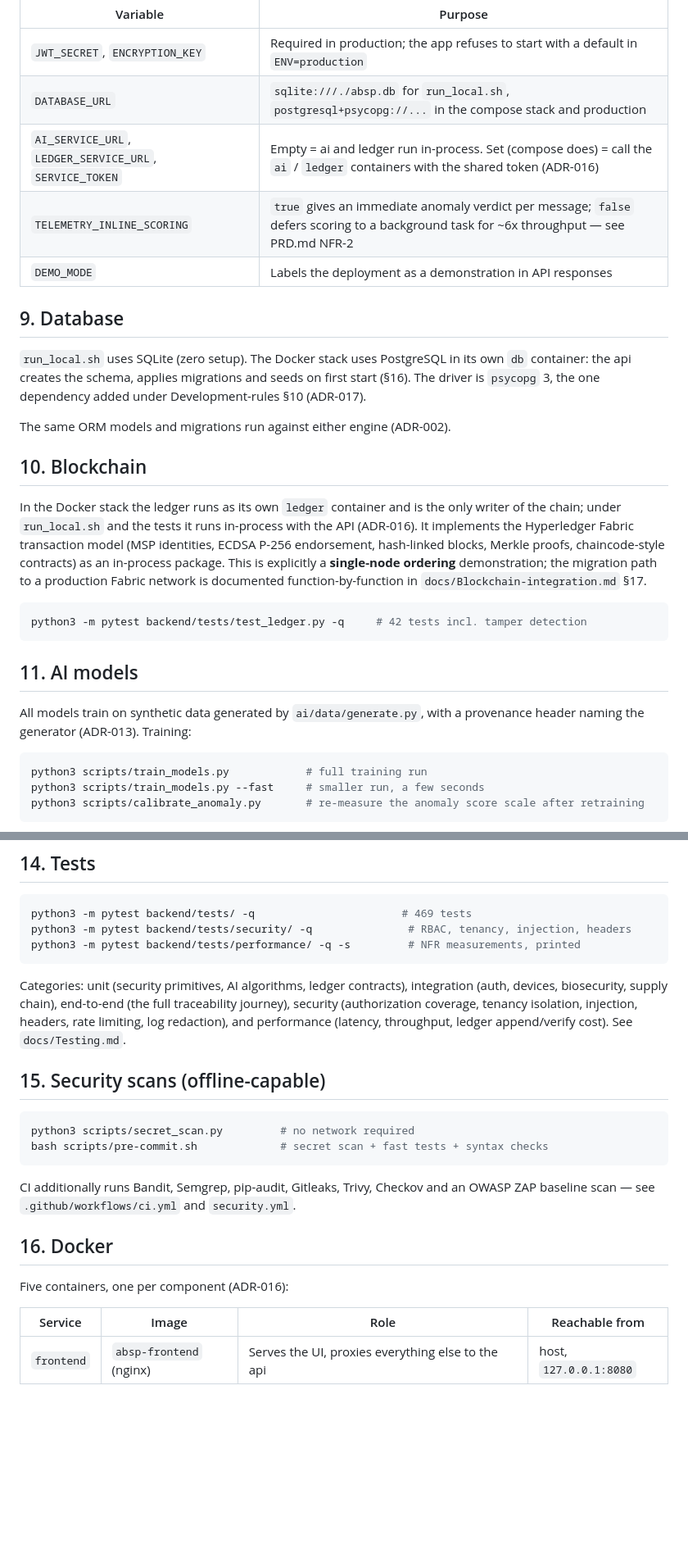
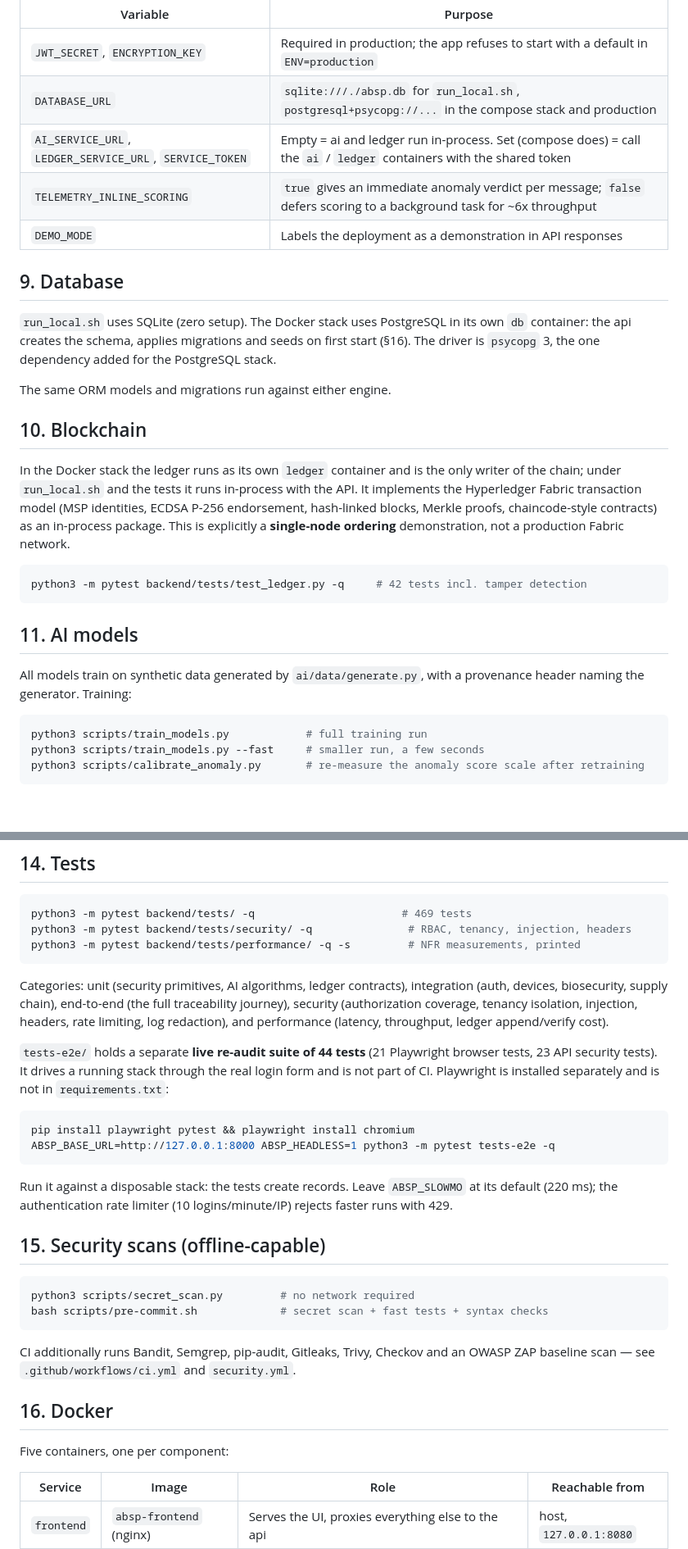
Before and after one commit to bilalwaheed24/Implementing-Advanced-Agricultural-Platform, a Markdown page: README.md, 2 parts joined by grey strips. Shown at 82% size. Drawn GitHub-style; blank space fills up the shorter version.

````diff
--- a/README.md
+++ b/README.md
@@ -136,25 +129,24 @@ Every variable is documented with a safe placeholder in `.env.example`. Notable
 |---|---|
 | `JWT_SECRET`, `ENCRYPTION_KEY` | Required in production; the app refuses to start with a default in `ENV=production` |
 | `DATABASE_URL` | `sqlite:///./absp.db` for `run_local.sh`, `postgresql+psycopg://...` in the compose stack and production |
-| `AI_SERVICE_URL`, `LEDGER_SERVICE_URL`, `SERVICE_TOKEN` | Empty = ai and ledger run in-process. Set (compose does) = call the `ai` / `ledger` containers with the shared token (ADR-016) |
-| `TELEMETRY_INLINE_SCORING` | `true` gives an immediate anomaly verdict per message; `false` defers scoring to a background task for ~6x throughput — see PRD.md NFR-2 |
+| `AI_SERVICE_URL`, `LEDGER_SERVICE_URL`, `SERVICE_TOKEN` | Empty = ai and ledger run in-process. Set (compose does) = call the `ai` / `ledger` containers with the shared token |
+| `TELEMETRY_INLINE_SCORING` | `true` gives an immediate anomaly verdict per message; `false` defers scoring to a background task for ~6x throughput |
 | `DEMO_MODE` | Labels the deployment as a demonstration in API responses |
 
 ## 9. Database
 
 `run_local.sh` uses SQLite (zero setup). The Docker stack uses PostgreSQL in its own `db`
 container: the api creates the schema, applies migrations and seeds on first start (§16). The
-driver is `psycopg` 3, the one dependency added under Development-rules §10 (ADR-017).
+driver is `psycopg` 3, the one dependency added for the PostgreSQL stack.
 
-The same ORM models and migrations run against either engine (ADR-002).
+The same ORM models and migrations run against either engine.
 
 ## 10. Blockchain
 
 In the Docker stack the ledger runs as its own `ledger` container and is the only writer of the
-chain; under `run_local.sh` and the tests it runs in-process with the API (ADR-016). It implements the Hyperledger Fabric transaction model (MSP identities, ECDSA P-256 endorsement,
+chain; under `run_local.sh` and the tests it runs in-process with the API. It implements the Hyperledger Fabric transaction model (MSP identities, ECDSA P-256 endorsement,
 hash-linked blocks, Merkle proofs, chaincode-style contracts) as an in-process package. This is
-explicitly a **single-node ordering** demonstration; the migration path to a production Fabric
-network is documented function-by-function in `docs/Blockchain-integration.md` §17.
+explicitly a **single-node ordering** demonstration, not a production Fabric network.
 
 ```bash
 python3 -m pytest backend/tests/test_ledger.py -q     # 42 tests incl. tamper detection
@@ -163,7 +155,7 @@ python3 -m pytest backend/tests/test_ledger.py -q     # 42 tests incl. tamper de
 ## 11. AI models
 
 All models train on synthetic data generated by `ai/data/generate.py`, with a provenance
-header naming the generator (ADR-013). Training:
+header naming the generator. Training:
 
 ```bash
 python3 scripts/train_models.py            # full training run
@@ -212,7 +204,19 @@ python3 -m pytest backend/tests/performance/ -q -s         # NFR measurements, p
 Categories: unit (security primitives, AI algorithms, ledger contracts), integration (auth,
 devices, biosecurity, supply chain), end-to-end (the full traceability journey), security
 (authorization coverage, tenancy isolation, injection, headers, rate limiting, log redaction),
-and performance (latency, throughput, ledger append/verify cost). See `docs/Testing.md`.
+and performance (latency, throughput, ledger append/verify cost).
+
+`tests-e2e/` holds a separate **live re-audit suite of 44 tests** (21 Playwright browser tests,
+23 API security tests). It drives a running stack through the real login form and is not part
+of CI. Playwright is installed separately and is not in `requirements.txt`:
+
+```bash
+pip install playwright pytest && playwright install chromium
+ABSP_BASE_URL=http://127.0.0.1:8000 ABSP_HEADLESS=1 python3 -m pytest tests-e2e -q
+```
+
+Run it against a disposable stack: the tests create records. Leave `ABSP_SLOWMO` at its default
+(220 ms); the authentication rate limiter (10 logins/minute/IP) rejects faster runs with 429.
 
 ## 15. Security scans (offline-capable)
 
@@ -226,7 +230,7 @@ baseline scan — see `.github/workflows/ci.yml` and `security.yml`.
 
 ## 16. Docker
 
-Five containers, one per component (ADR-016):
+Five containers, one per component:
 
 | Service | Image | Role | Reachable from |
 |---|---|---|---|
````
Also changed, not shown: other parts of README.md (+15 -51 lines).
